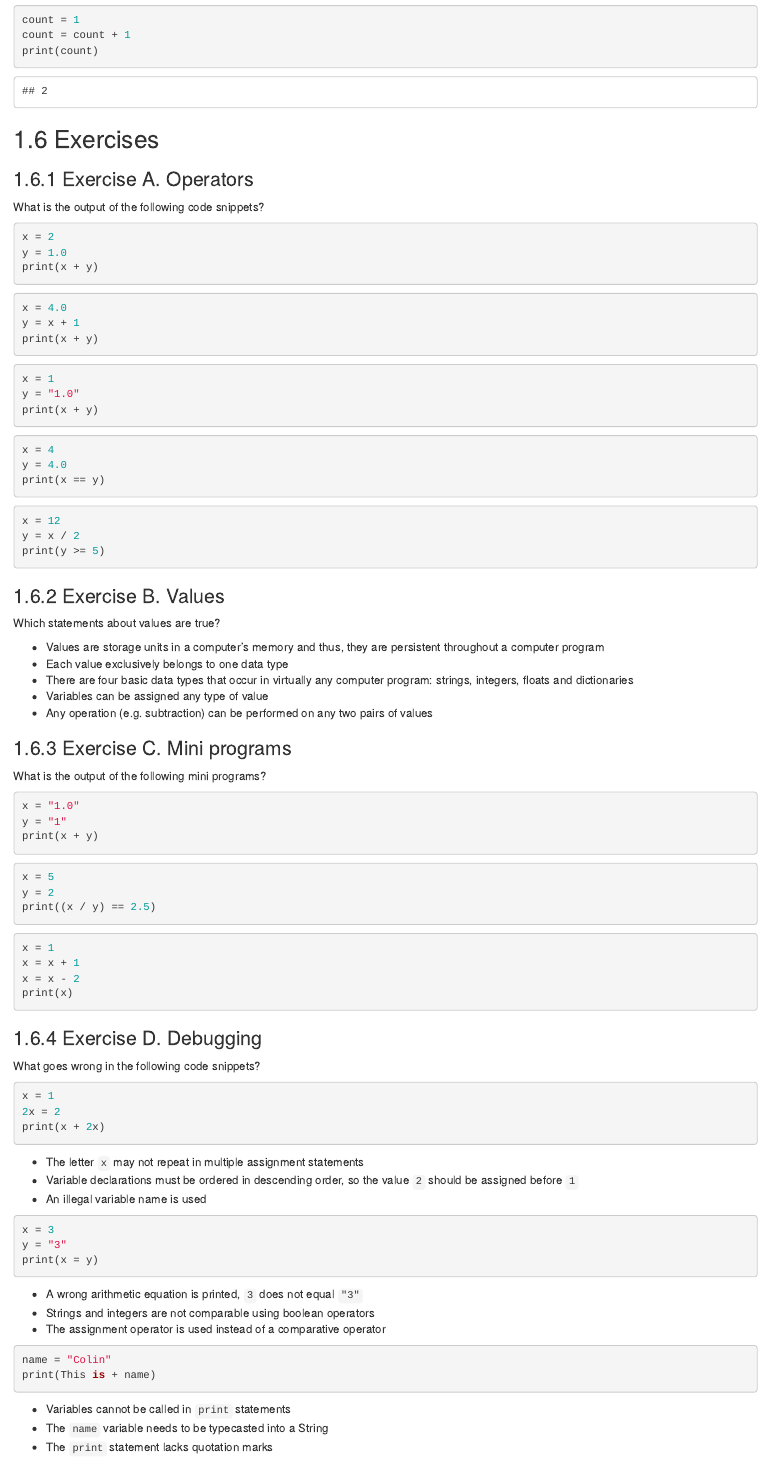
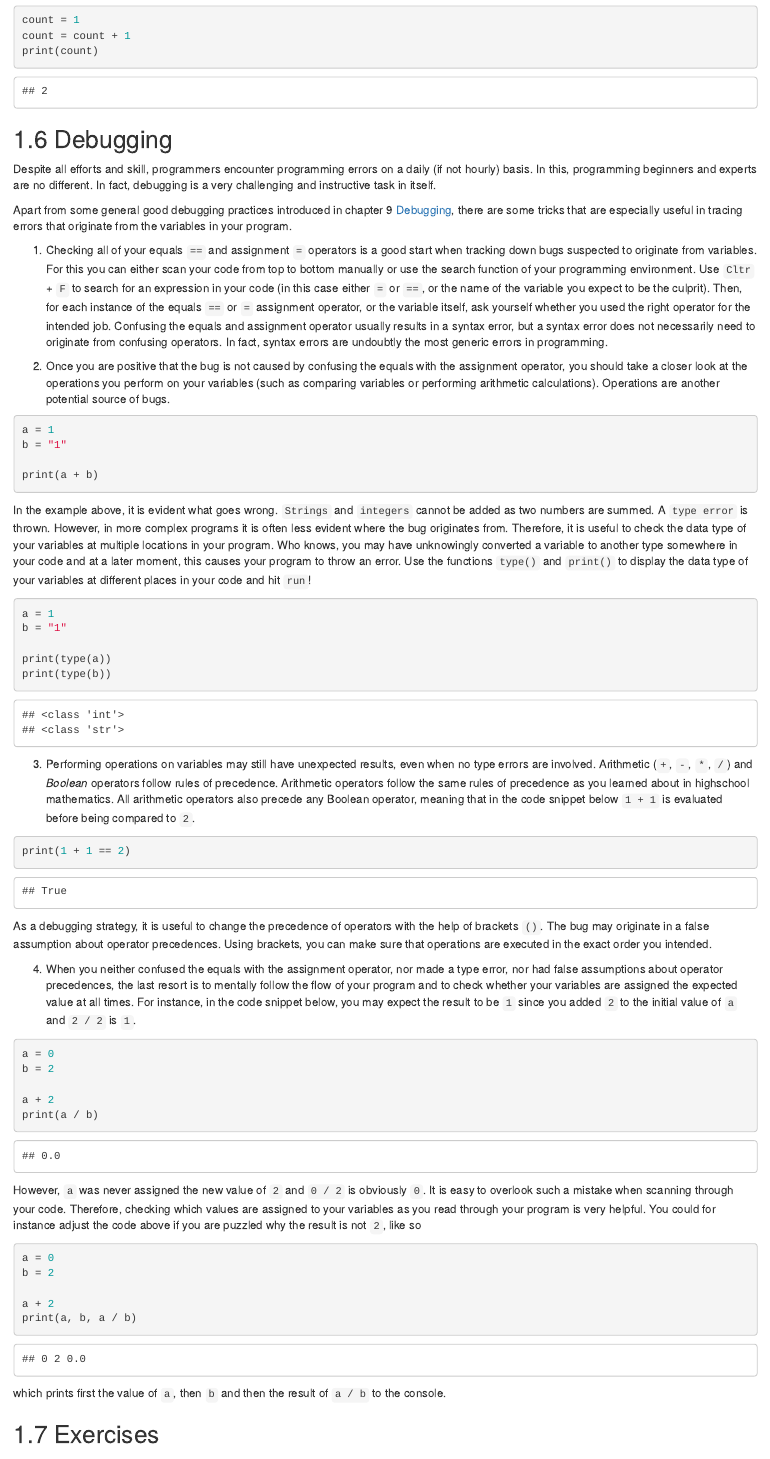
Before and after one commit to schmettow/PfP_Book, an R Markdown document (02_Variables.Rmd): the page in a window 1100 px wide, from 7420 px down before the commit and from 7440 px down after it, so that both start at the same text. Rendered offline with R 4.5, knitr and Pandoc, with nearby package versions; drawn as R Markdown's standard HTML page in place of the format the file asks for.

Commit message:
Added debugging section to chapter 2

````diff
--- a/02_Variables.Rmd
+++ b/02_Variables.Rmd
@@ -389,3 +395,58 @@ print(count)
+## Debugging
+
+Despite all efforts and skill, programmers encounter programming errors on a daily (if not hourly) basis. In this, programming beginners and experts are no different. In fact, debugging is a very challenging and instructive task in itself.
+
+Apart from some general good debugging practices introduced in chapter 9 [Debugging], there are some tricks that are especially useful in tracing errors that originate from the variables in your program.
+
+1. Checking all of your equals `==` and assignment `=` operators is a good start when tracking down bugs suspected to originate from variables. For this you can either scan your code from top to bottom manually or use the search function of your programming environment. Use `Cltr` + `F` to search for an expression in your code (in this case either `=` or `==`, or the name of the variable you expect to be the culprit). Then, for each instance of the equals `==` or `=` assignment operator, or the variable itself, ask yourself whether you used the right operator for the intended job. Confusing the equals and assignment operator usually results in a syntax error, but a syntax error does not necessarily need to originate from confusing operators. In fact, syntax errors are undoubtly the most generic errors in programming.
+
+2. Once you are positive that the bug is not caused by confusing the equals with the assignment operator, you should take a closer look at the operations you perform on your variables (such as comparing variables or performing arithmetic calculations). Operations are another potential source of bugs.
+
+```{python, eval=F}
+a = 1
+b = "1"
+
+print(a + b)
+```
+
+In the example above, it is evident what goes wrong. `Strings` and `integers` cannot be added as two numbers are summed. A `type error` is thrown. However, in more complex programs it is often less evident where the bug originates from. Therefore, it is useful to check the data type of your variables at multiple locations in your program. Who knows, you may have unknowingly converted a variable to another type somewhere in your code and at a later moment, this causes your program to throw an error. Use the functions `type()` and `print()` to display the data type of your variables at different places in your code and hit `run`!
+
+```{python}
+a = 1
+b = "1"
+
+print(type(a))
+print(type(b))
+```
+3. Performing operations on variables may still have unexpected results, even when no type errors are involved. Arithmetic (`+`, `-`, `*`, `/`) and *Boolean* operators follow rules of precedence. Arithmetic operators follow the same rules of precedence as you learned about in highschool mathematics. All arithmetic operators also precede any Boolean operator, meaning that in the code snippet below `1 + 1` is evaluated before being compared to `2`.
+
+```{python}
+print(1 + 1 == 2)
+```
+
+As a debugging strategy, it is useful to change the precedence of operators with the help of brackets `()`. The bug may originate in a false assumption about operator precedences. Using brackets, you can make sure that operations are executed in the exact order you intended.
+
+4. When you neither confused the equals with the assignment operator, nor made a type error, nor had false assumptions about operator precedences, the last resort is to mentally follow the flow of your program and to check whether your variables are assigned the expected value at all times. For instance, in the code snippet below, you may expect the result to be `1` since you added `2` to the initial value of `a` and `2 / 2` is `1`.
+
+```{python}
+a = 0
+b = 2
+
+a + 2
+print(a / b)
+```
+
+However, `a` was never assigned the new value of `2` and `0 / 2` is obviously `0`. It is easy to overlook such a mistake when scanning through your code. Therefore, checking which values are assigned to your variables as you read through your program is very helpful. You could for instance adjust the code above if you are puzzled why the result is not `2`, like so
+
+```{python}
+a = 0
+b = 2
+
+a + 2
+print(a, b, a / b)
+```
+
+which prints first the value of `a`, then `b` and then the result of `a / b` to the console.
 
 ## Exercises
 
````
Also changed, not shown: 03_Conditionals.Rmd (+1 -0 lines), 02_Variables.Rmd (16 more changed lines).
